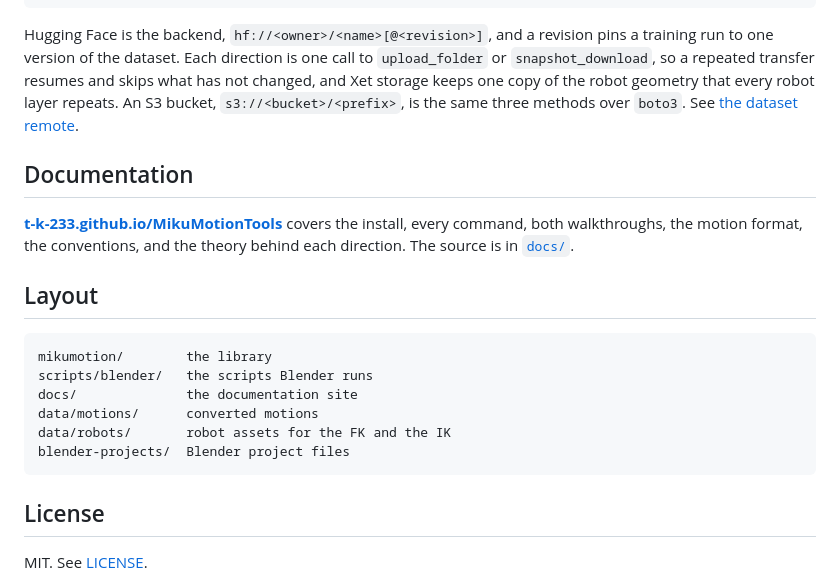
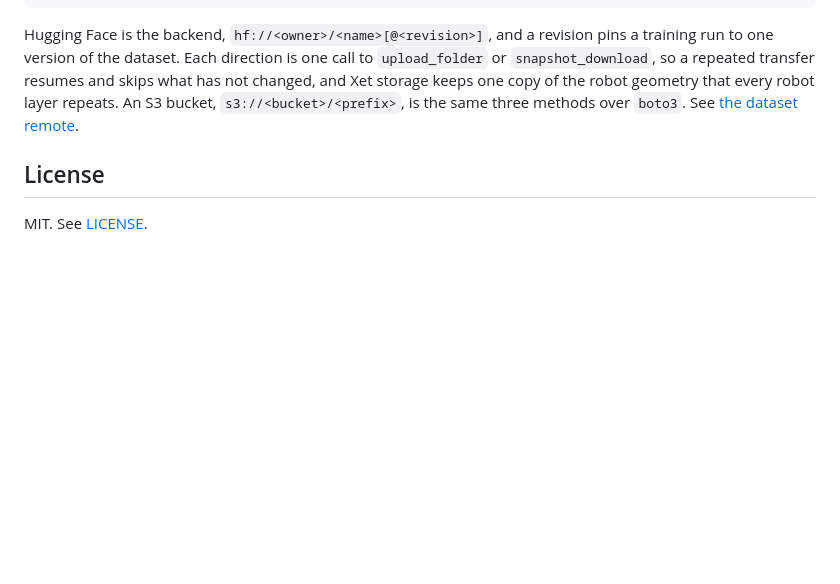
Before and after one commit to T-K-233/MikuMotionTools, a Markdown page: README.md, the part around the change. Drawn GitHub-style; blank space fills up the shorter version.

Commit message:
Update README to remove documentation and layout sections
Removed sections on documentation and layout from README.

````diff
--- a/README.md
+++ b/README.md
@@ -69,23 +69,6 @@ storage keeps one copy of the robot geometry that every robot layer repeats. An
 `s3://<bucket>/<prefix>`, is the same three methods over `boto3`. See
 [the dataset remote](https://t-k-233.github.io/MikuMotionTools/#the-dataset-remote).
 
-## Documentation
-
-**[t-k-233.github.io/MikuMotionTools](https://t-k-233.github.io/MikuMotionTools/)** covers the
-install, every command, both walkthroughs, the motion format, the conventions, and the theory
-behind each direction. The source is in [`docs/`](./docs/).
-
-## Layout
-
-```
-mikumotion/        the library
-scripts/blender/   the scripts Blender runs
-docs/              the documentation site
-data/motions/      converted motions
-data/robots/       robot assets for the FK and the IK
-blender-projects/  Blender project files
-```
-
 ## License
 
 MIT. See [LICENSE](./LICENSE).
````
